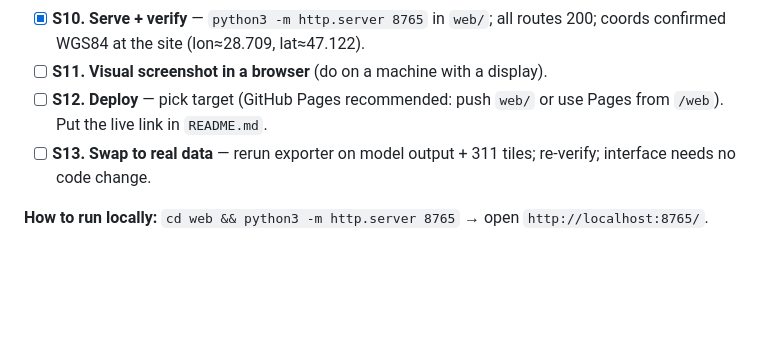
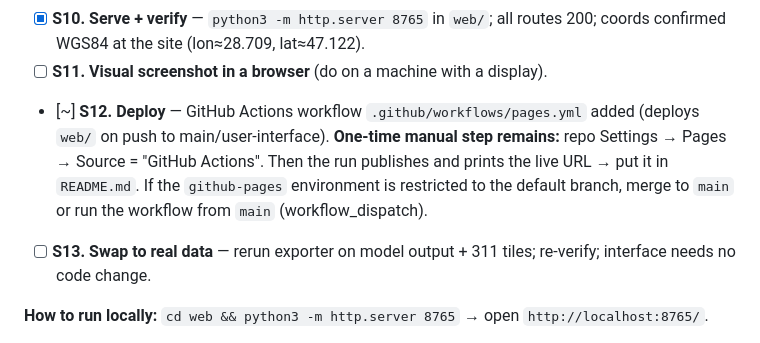
Before and after one commit to lukabatoni/Gigahack_Vineyard, a Markdown page: docs_state/40_INTERFACE.md, the part around the change. GitHub-like rendering; blank space fills up the shorter version.

Commit message:
docs: record Pages deploy workflow + one-time settings step (S12)
Co-Authored-By: Claude Opus 4.8 <noreply@anthropic.com>

```diff
--- a/docs_state/40_INTERFACE.md
+++ b/docs_state/40_INTERFACE.md
@@ -160,8 +160,12 @@ Status keys: `[ ]` todo · `[~]` in progress · `[x]` done
 - [x] **S10. Serve + verify** — `python3 -m http.server 8765` in `web/`; all routes
       200; coords confirmed WGS84 at the site (lon≈28.709, lat≈47.122).
 - [ ] **S11. Visual screenshot in a browser** (do on a machine with a display).
-- [ ] **S12. Deploy** — pick target (GitHub Pages recommended: push `web/` or use
-      Pages from `/web`). Put the live link in `README.md`.
+- [~] **S12. Deploy** — GitHub Actions workflow `.github/workflows/pages.yml` added
+      (deploys `web/` on push to main/user-interface). **One-time manual step remains:**
+      repo Settings → Pages → Source = "GitHub Actions". Then the run publishes and
+      prints the live URL → put it in `README.md`. If the `github-pages` environment
+      is restricted to the default branch, merge to `main` or run the workflow from
+      `main` (workflow_dispatch).
 - [ ] **S13. Swap to real data** — rerun exporter on model output + 311 tiles;
       re-verify; interface needs no code change.
 
```
